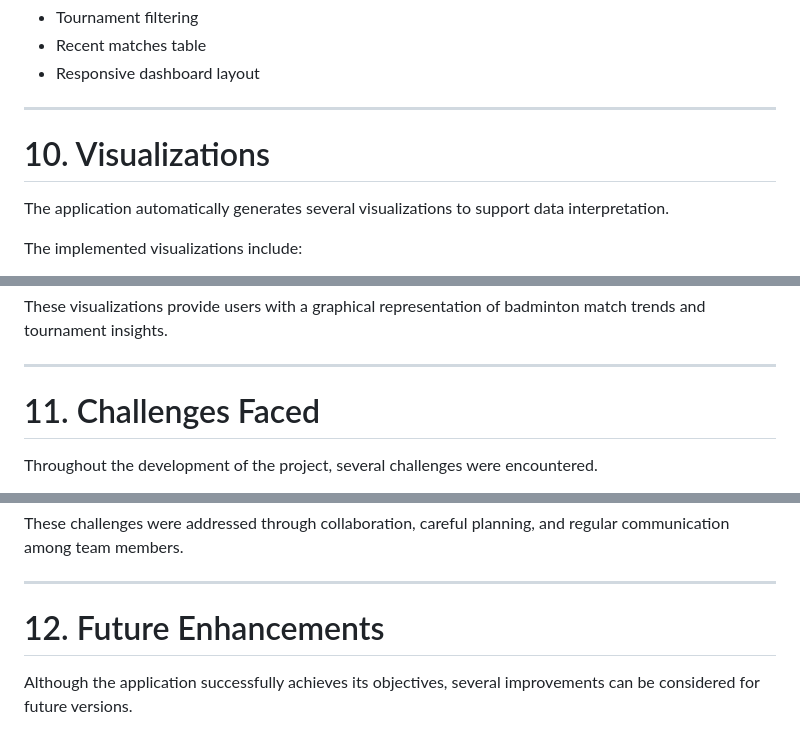
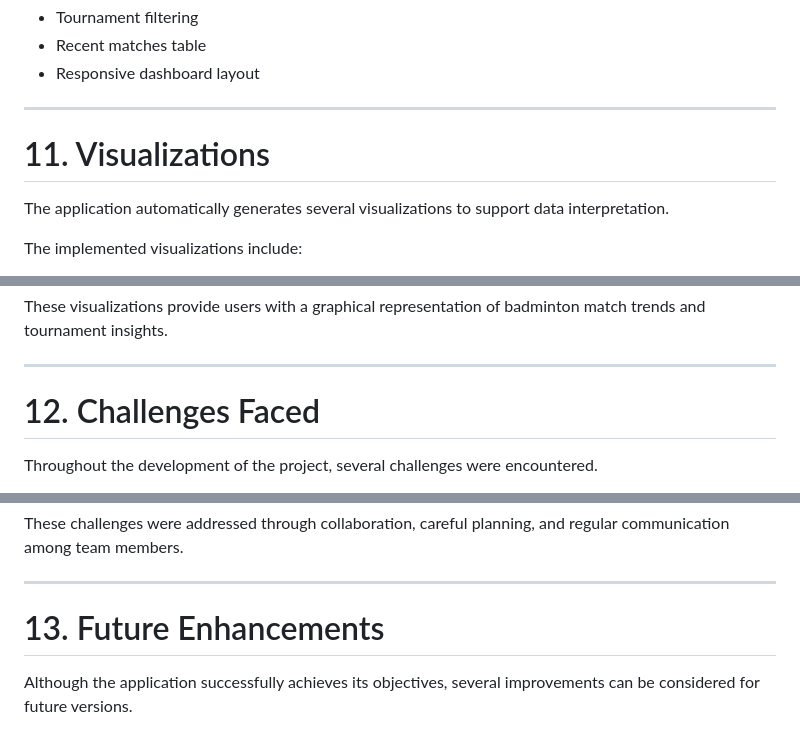
Before and after one commit to prabinraics/InsightHunters.io, a Markdown page: mini-badminton-analytics/docs/Final_Project.md, 3 parts joined by grey strips. Rendered like a GitHub page.

```diff
--- a/mini-badminton-analytics/docs/Final_Project.md
+++ b/mini-badminton-analytics/docs/Final_Project.md
@@ -146,7 +176,7 @@ The dashboard provides several features that allow users to explore badminton ma
 
 ---
 
-# 10. Visualizations
+# 11. Visualizations
 
 The application automatically generates several visualizations to support data interpretation.
 
@@ -163,7 +193,7 @@ These visualizations provide users with a graphical representation of badminton
 
 ---
 
-# 11. Challenges Faced
+# 12. Challenges Faced
 
 Throughout the development of the project, several challenges were encountered.
 
@@ -178,7 +208,7 @@ These challenges were addressed through collaboration, careful planning, and reg
 
 ---
 
-# 12. Future Enhancements
+# 13. Future Enhancements
 
 Although the application successfully achieves its objectives, several improvements can be considered for future versions.
 
```
Also changed, not shown: other parts of mini-badminton-analytics/docs/Final_Project.md (+34 -4 lines).
